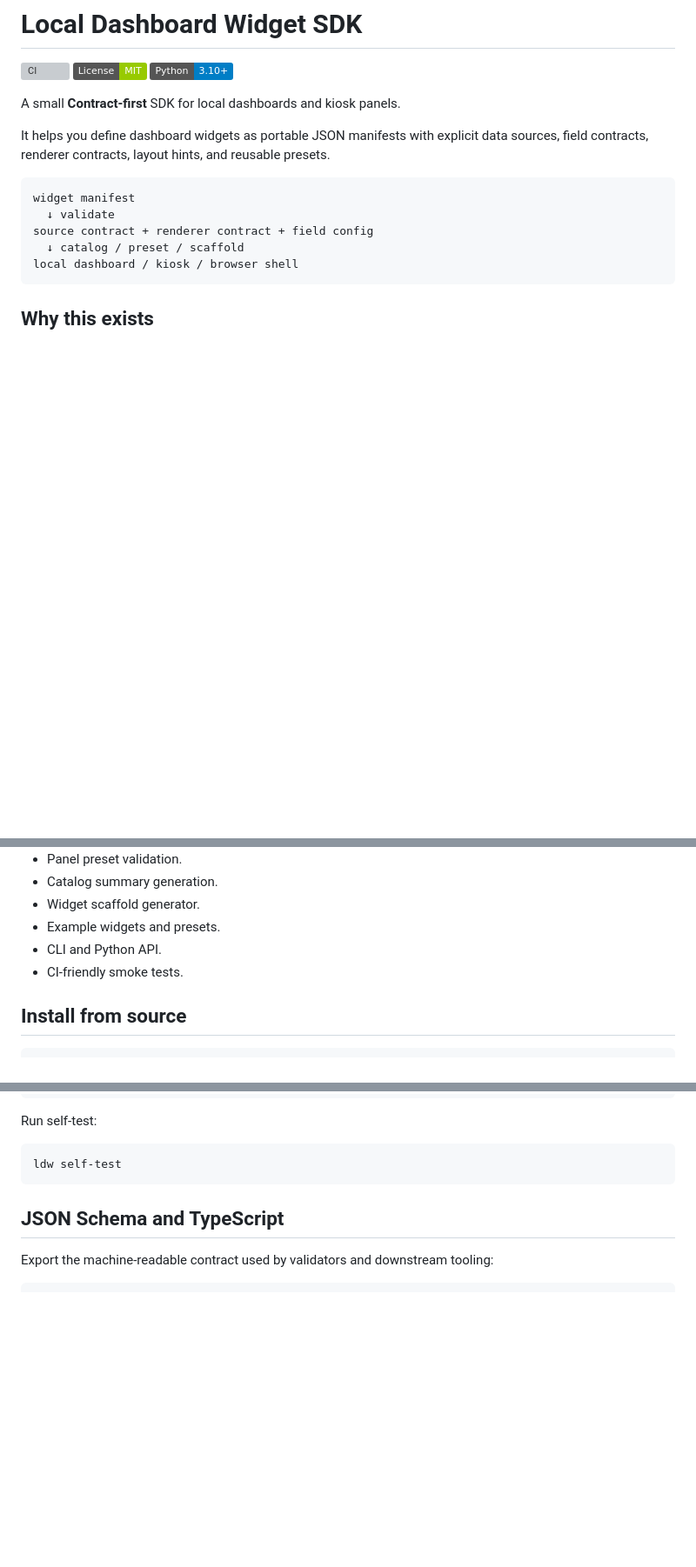
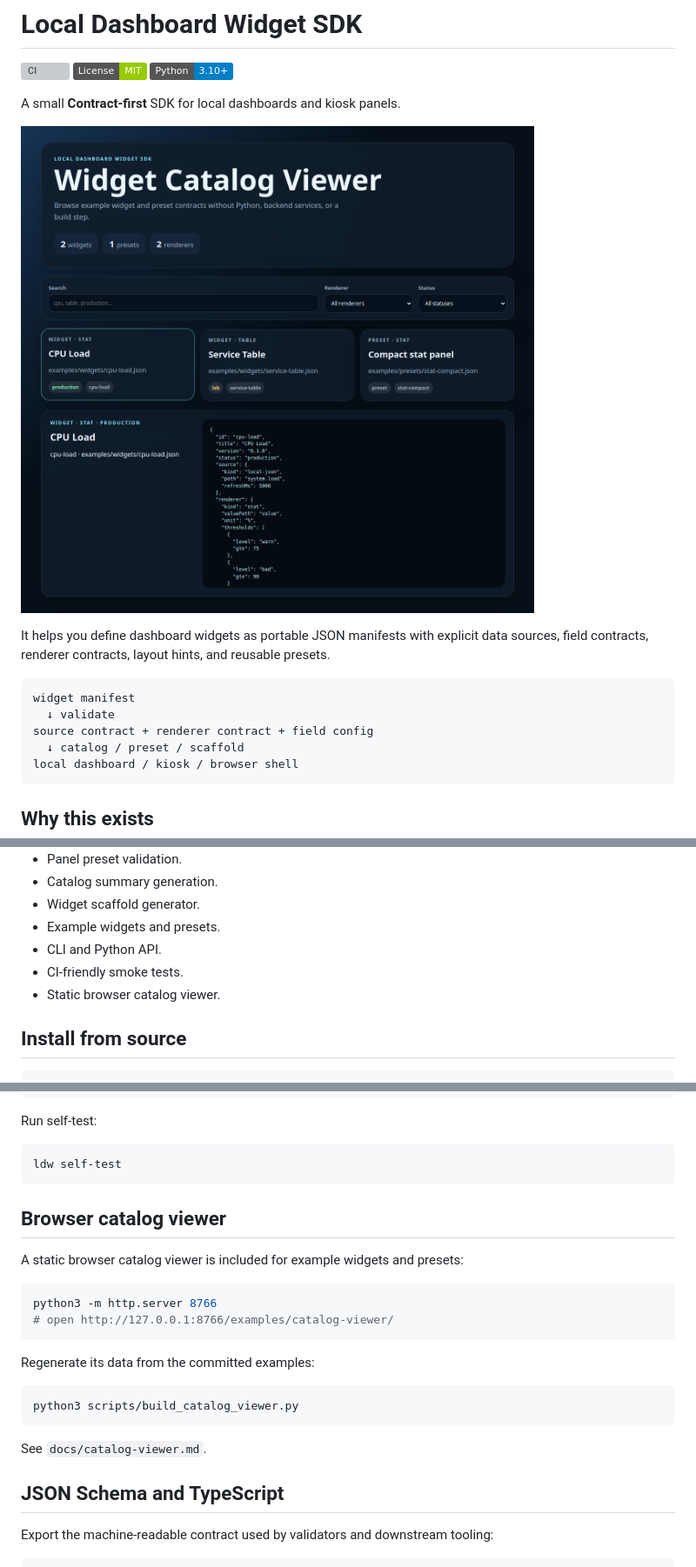
Before and after one commit to YURII-YURII86/local-dashboard-widget-sdk, a Markdown page: README.md, 3 parts joined by grey strips. Shown at 87% size. Drawn GitHub-style; pictures changed too: docs/assets/catalog-viewer-demo.png (added); badges without logos; blank space fills up the shorter version; grey boxes are pictures that could not be loaded.

Commit message:
feat: add browser catalog viewer

````diff
--- a/README.md
+++ b/README.md
@@ -5,6 +5,8 @@
 [![Python](https://img.shields.io/badge/Python-3.10%2B-blue.svg)](pyproject.toml)
 
 A small **Contract-first** SDK for local dashboards and kiosk panels.
+
+![Catalog viewer demo](docs/assets/catalog-viewer-demo.png)
 
 It helps you define dashboard widgets as portable JSON manifests with explicit data sources, field contracts, renderer contracts, layout hints, and reusable presets.
 
@@ -39,6 +41,7 @@ This SDK makes those contracts explicit before the widget reaches a dashboard.
 - Example widgets and presets.
 - CLI and Python API.
 - CI-friendly smoke tests.
+- Static browser catalog viewer.
 
 ## Install from source
 
@@ -75,6 +78,23 @@ Run self-test:
 ```bash
 ldw self-test
 ```
+
+## Browser catalog viewer
+
+A static browser catalog viewer is included for example widgets and presets:
+
+```bash
+python3 -m http.server 8766
+# open http://127.0.0.1:8766/examples/catalog-viewer/
+```
+
+Regenerate its data from the committed examples:
+
+```bash
+python3 scripts/build_catalog_viewer.py
+```
+
+See `docs/catalog-viewer.md`.
 
 ## JSON Schema and TypeScript
 
````
Also changed, not shown: other parts of README.md (+3 -2 lines), CHANGELOG.md (+7 -0 lines), docs/catalog-viewer.md (added, +52 -0 lines), docs/integration.md (+5 -0 lines), 10 other files.
